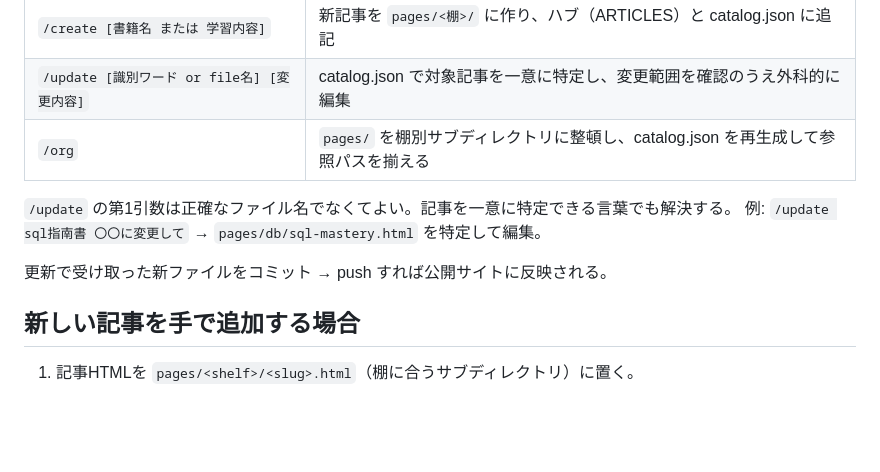
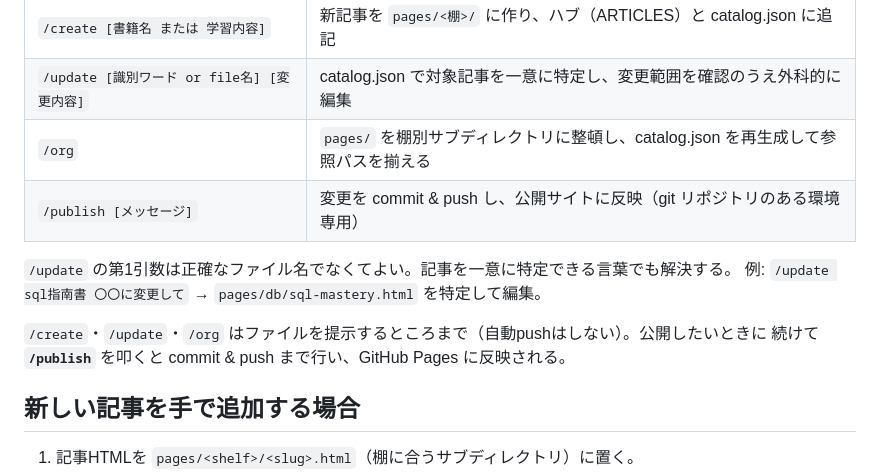
Before and after one commit to kb-daikigoto/shoka, a Markdown page: README.md, the part around the change. GitHub-like rendering; blank space fills up the shorter version.

Commit message:
Add /publish command: commit & push to deploy

```diff
--- a/README.md
+++ b/README.md
@@ -65,11 +65,13 @@ git push -u origin main
 | `/create [書籍名 または 学習内容]` | 新記事を `pages/<棚>/` に作り、ハブ（ARTICLES）と catalog.json に追記 |
 | `/update [識別ワード or file名] [変更内容]` | catalog.json で対象記事を一意に特定し、変更範囲を確認のうえ外科的に編集 |
 | `/org` | `pages/` を棚別サブディレクトリに整頓し、catalog.json を再生成して参照パスを揃える |
+| `/publish [メッセージ]` | 変更を commit & push し、公開サイトに反映（git リポジトリのある環境専用） |
 
 `/update` の第1引数は正確なファイル名でなくてよい。記事を一意に特定できる言葉でも解決する。
 例: `/update sql指南書 〇〇に変更して` → `pages/db/sql-mastery.html` を特定して編集。
 
-更新で受け取った新ファイルをコミット → push すれば公開サイトに反映される。
+`/create`・`/update`・`/org` はファイルを提示するところまで（自動pushはしない）。公開したいときに
+続けて **`/publish`** を叩くと commit & push まで行い、GitHub Pages に反映される。
 
 ## 新しい記事を手で追加する場合
 
```
Also changed, not shown: skills/learning-library/SKILL.md (+24 -1 lines).
